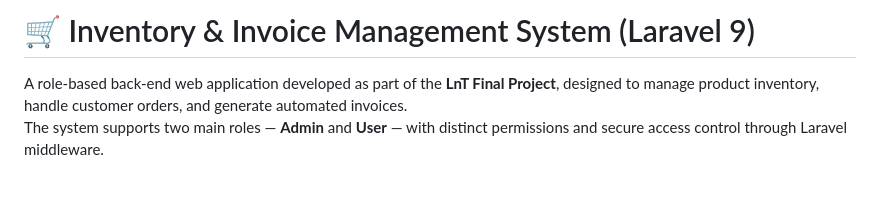
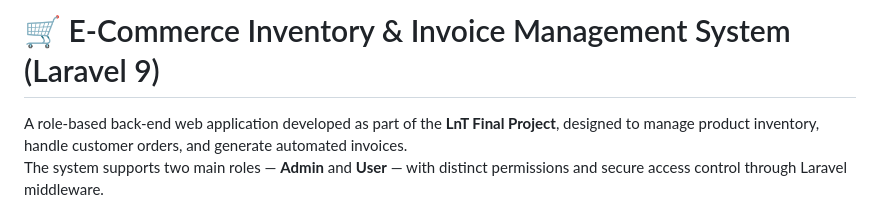
Before and after one commit to jazzlynamelia/BackendFinalProject, a Markdown page: README.md, the part around the change. Rendered like a GitHub page; blank space fills up the shorter version.

```diff
--- a/README.md
+++ b/README.md
@@ -1,4 +1,4 @@
-# 🛒 Inventory & Invoice Management System (Laravel 9)
+# 🛒 E-Commerce Inventory & Invoice Management System (Laravel 9)
 
 A role-based back-end web application developed as part of the **LnT Final Project**, designed to manage product inventory, handle customer orders, and generate automated invoices.
 The system supports two main roles — **Admin** and **User** — with distinct permissions and secure access control through Laravel middleware.
```
